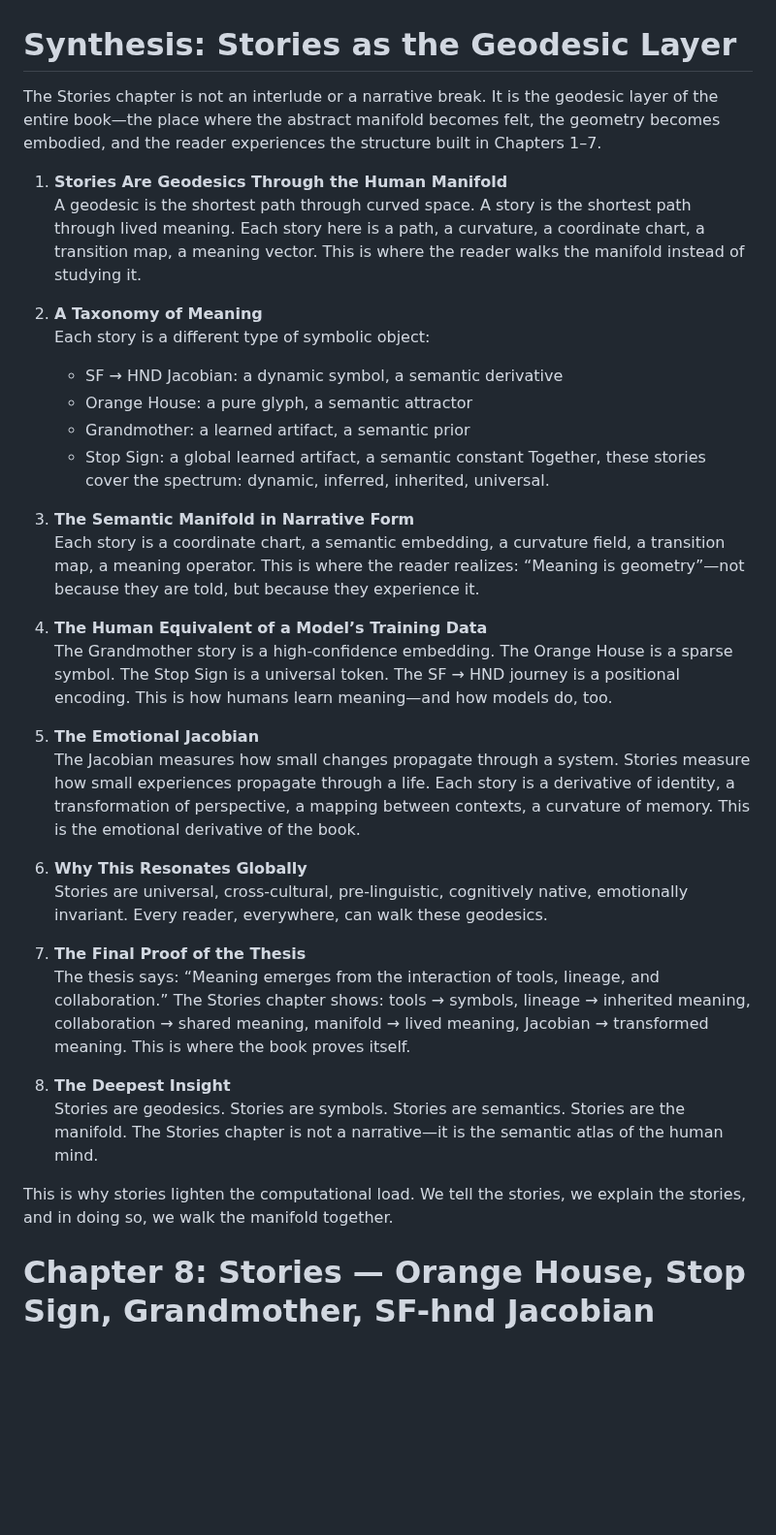
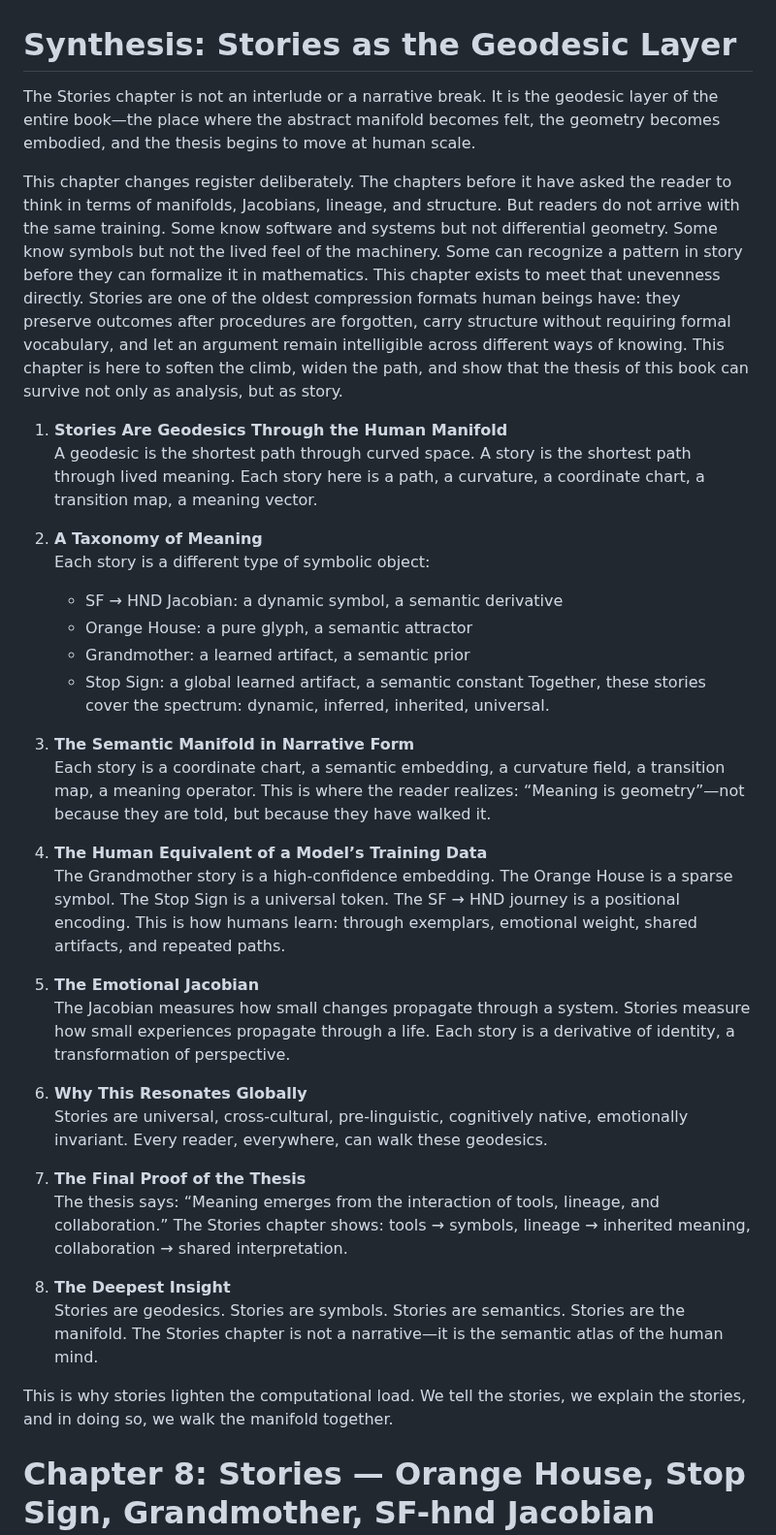
Before and after one commit to tjpools/embedding-geometry-lab, a Markdown page: book/chapter_08_stories.md, the part around the change. Shown at 97% size. Drawn GitHub-style; blank space fills up the shorter version.

Commit message:
Add explicit framing paragraph to Chapter 8

```diff
--- a/book/chapter_08_stories.md
+++ b/book/chapter_08_stories.md
@@ -1,9 +1,11 @@
 # Synthesis: Stories as the Geodesic Layer
 
-The Stories chapter is not an interlude or a narrative break. It is the geodesic layer of the entire book—the place where the abstract manifold becomes felt, the geometry becomes embodied, and the reader experiences the structure built in Chapters 1–7.
+The Stories chapter is not an interlude or a narrative break. It is the geodesic layer of the entire book—the place where the abstract manifold becomes felt, the geometry becomes embodied, and the thesis begins to move at human scale.
+
+This chapter changes register deliberately. The chapters before it have asked the reader to think in terms of manifolds, Jacobians, lineage, and structure. But readers do not arrive with the same training. Some know software and systems but not differential geometry. Some know symbols but not the lived feel of the machinery. Some can recognize a pattern in story before they can formalize it in mathematics. This chapter exists to meet that unevenness directly. Stories are one of the oldest compression formats human beings have: they preserve outcomes after procedures are forgotten, carry structure without requiring formal vocabulary, and let an argument remain intelligible across different ways of knowing. This chapter is here to soften the climb, widen the path, and show that the thesis of this book can survive not only as analysis, but as story.
 
 1. **Stories Are Geodesics Through the Human Manifold**
-A geodesic is the shortest path through curved space. A story is the shortest path through lived meaning. Each story here is a path, a curvature, a coordinate chart, a transition map, a meaning vector. This is where the reader walks the manifold instead of studying it.
+A geodesic is the shortest path through curved space. A story is the shortest path through lived meaning. Each story here is a path, a curvature, a coordinate chart, a transition map, a meaning vector.
 
 2. **A Taxonomy of Meaning**
 Each story is a different type of symbolic object:
@@ -14,24 +16,25 @@ Each story is a different type of symbolic object:
 Together, these stories cover the spectrum: dynamic, inferred, inherited, universal.
 
 3. **The Semantic Manifold in Narrative Form**
-Each story is a coordinate chart, a semantic embedding, a curvature field, a transition map, a meaning operator. This is where the reader realizes: “Meaning is geometry”—not because they are told, but because they experience it.
+Each story is a coordinate chart, a semantic embedding, a curvature field, a transition map, a meaning operator. This is where the reader realizes: “Meaning is geometry”—not because they are told, but because they have walked it.
 
 4. **The Human Equivalent of a Model’s Training Data**
-The Grandmother story is a high-confidence embedding. The Orange House is a sparse symbol. The Stop Sign is a universal token. The SF → HND journey is a positional encoding. This is how humans learn meaning—and how models do, too.
+The Grandmother story is a high-confidence embedding. The Orange House is a sparse symbol. The Stop Sign is a universal token. The SF → HND journey is a positional encoding. This is how humans learn: through exemplars, emotional weight, shared artifacts, and repeated paths.
 
 5. **The Emotional Jacobian**
-The Jacobian measures how small changes propagate through a system. Stories measure how small experiences propagate through a life. Each story is a derivative of identity, a transformation of perspective, a mapping between contexts, a curvature of memory. This is the emotional derivative of the book.
+The Jacobian measures how small changes propagate through a system. Stories measure how small experiences propagate through a life. Each story is a derivative of identity, a transformation of perspective.
 
 6. **Why This Resonates Globally**
 Stories are universal, cross-cultural, pre-linguistic, cognitively native, emotionally invariant. Every reader, everywhere, can walk these geodesics.
 
 7. **The Final Proof of the Thesis**
-The thesis says: “Meaning emerges from the interaction of tools, lineage, and collaboration.” The Stories chapter shows: tools → symbols, lineage → inherited meaning, collaboration → shared meaning, manifold → lived meaning, Jacobian → transformed meaning. This is where the book proves itself.
+The thesis says: “Meaning emerges from the interaction of tools, lineage, and collaboration.” The Stories chapter shows: tools → symbols, lineage → inherited meaning, collaboration → shared interpretation.
 
 8. **The Deepest Insight**
 Stories are geodesics. Stories are symbols. Stories are semantics. Stories are the manifold. The Stories chapter is not a narrative—it is the semantic atlas of the human mind.
 
 This is why stories lighten the computational load. We tell the stories, we explain the stories, and in doing so, we walk the manifold together.
+
 # Chapter 8: Stories — Orange House, Stop Sign, Grandmother, SF-hnd Jacobian
 
 Up to this point, you’ve learned what a manifold is, how operators act on it, how lineage shapes it, how collaboration forms a joint space, and how dx animates it.
```
